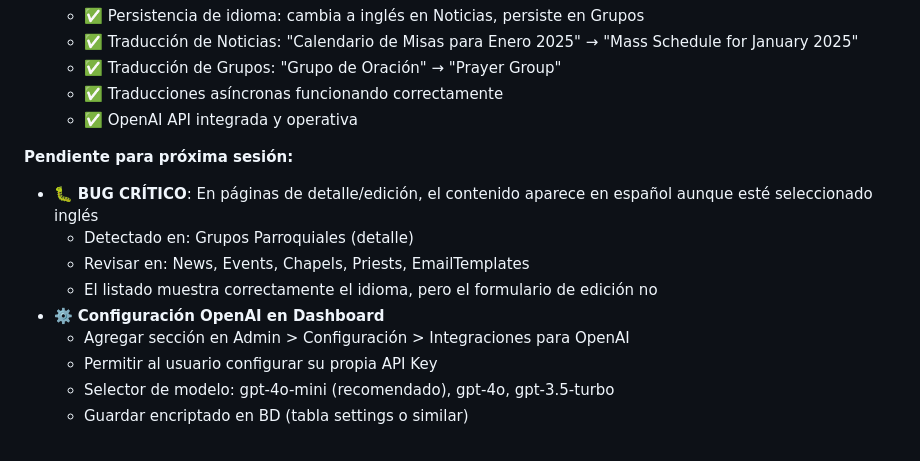
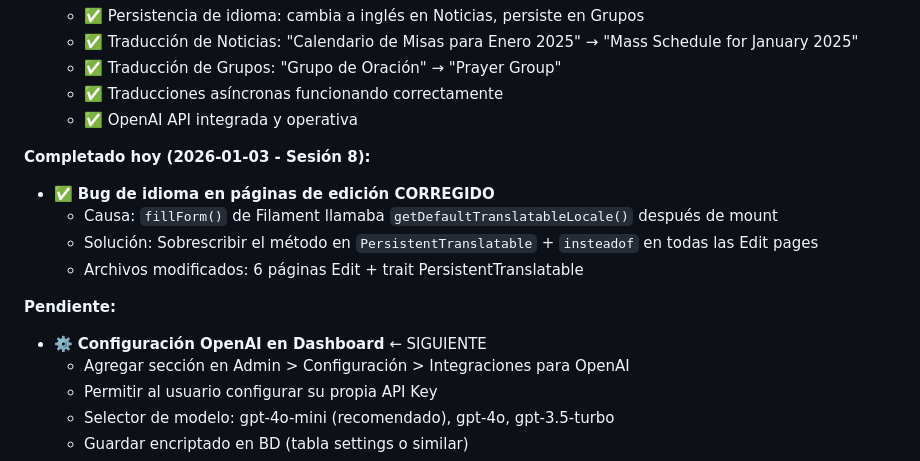
Before and after one commit to falvizoc/parroquiaencarnacion, a Markdown page: docs/SESION.md, the part around the change. GitHub-like rendering.

Commit message:
docs: actualizar progreso - bug de idioma corregido

```diff
--- a/docs/SESION.md
+++ b/docs/SESION.md
@@ -91,12 +91,14 @@ Al recibir el comando de cierre, el agente debe:
   - ✅ Traducciones asíncronas funcionando correctamente
   - ✅ OpenAI API integrada y operativa
 
-**Pendiente para próxima sesión:**
-- 🐛 **BUG CRÍTICO**: En páginas de detalle/edición, el contenido aparece en español aunque esté seleccionado inglés
-  - Detectado en: Grupos Parroquiales (detalle)
-  - Revisar en: News, Events, Chapels, Priests, EmailTemplates
-  - El listado muestra correctamente el idioma, pero el formulario de edición no
-- ⚙️ **Configuración OpenAI en Dashboard**
+**Completado hoy (2026-01-03 - Sesión 8):**
+- ✅ **Bug de idioma en páginas de edición CORREGIDO**
+  - Causa: `fillForm()` de Filament llamaba `getDefaultTranslatableLocale()` después de mount
+  - Solución: Sobrescribir el método en `PersistentTranslatable` + `insteadof` en todas las Edit pages
+  - Archivos modificados: 6 páginas Edit + trait PersistentTranslatable
+
+**Pendiente:**
+- ⚙️ **Configuración OpenAI en Dashboard** ← SIGUIENTE
   - Agregar sección en Admin > Configuración > Integraciones para OpenAI
   - Permitir al usuario configurar su propia API Key
   - Selector de modelo: gpt-4o-mini (recomendado), gpt-4o, gpt-3.5-turbo
```
